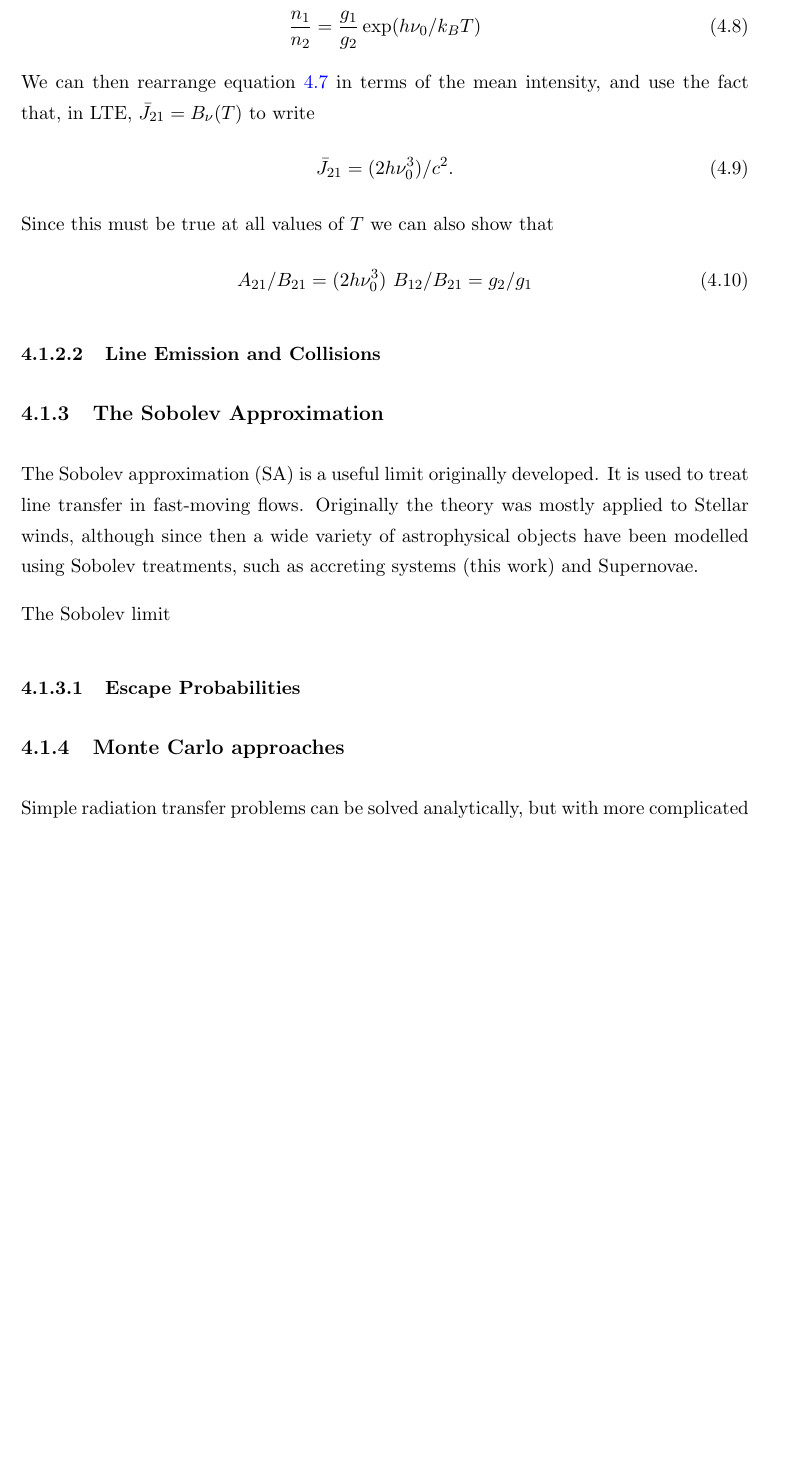
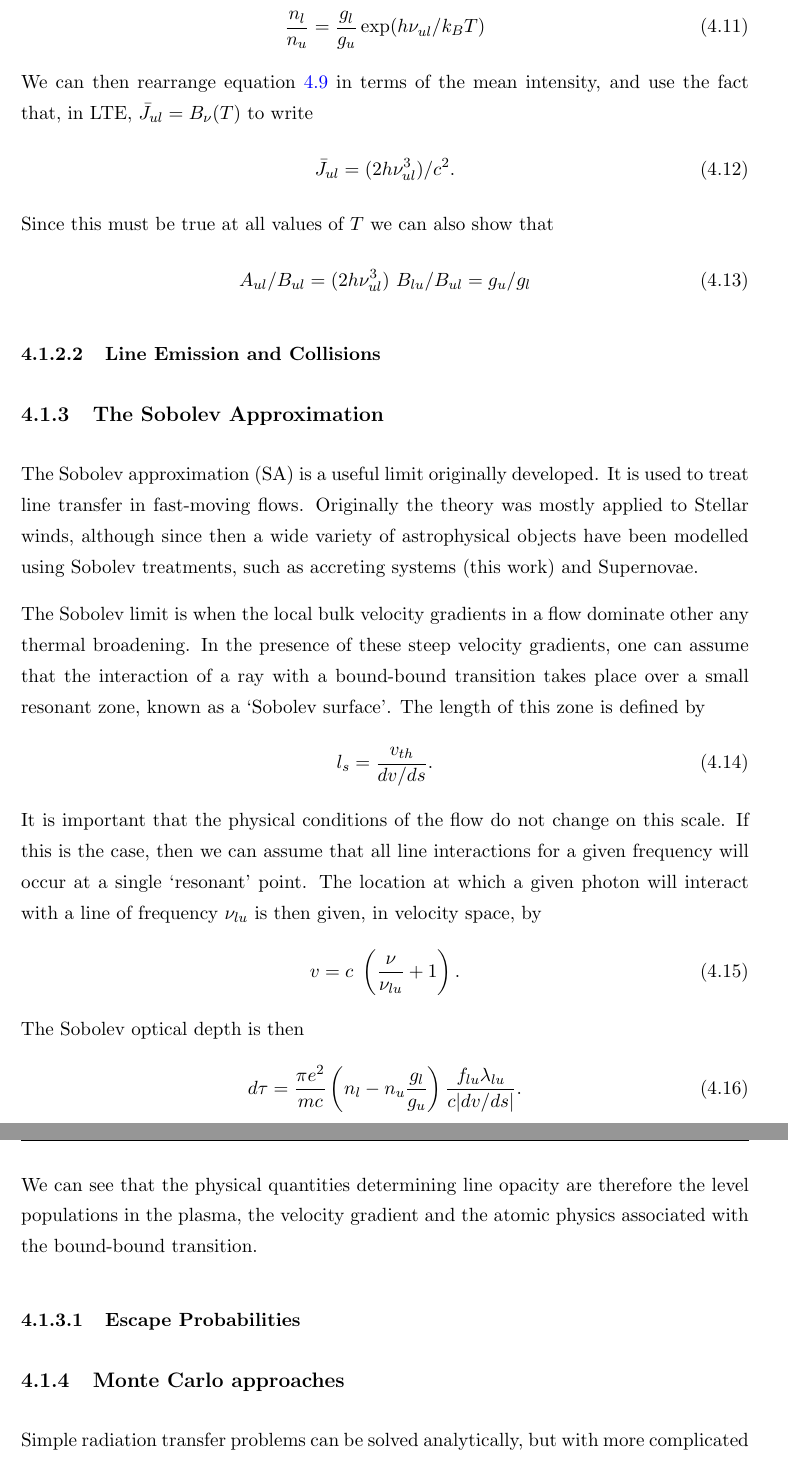
Before and after one commit to jhmatthews/antithesis, a LaTeX thesis (Thesis.tex, which reads Chapters/radtrans.tex): part of page 19 of 90 before the commit and two parts of pages 19 and 20 of 32 after it, the two joined at a grey line, cut so that both start at the same text, the shorter picture padded with empty space. The pictures show the PDF file Thesis.pdf that the author committed with the source.

Commit message:
added stuff

```diff
--- a/Chapters/radtrans.tex
+++ b/Chapters/radtrans.tex
@@ -49,7 +73,15 @@ where $S_\nu=j_\nu/\kappa_\nu$ is the source function. This equation
 is called the {\em formal radiative transfer equation}, and can be solved to give
 
 \begin{equation}
-I_\nu = I_{\nu,0}~e^{-\tau_\nu} + S_\nu (1 - e^{-\tau_\nu})
+I_\nu = I_{\nu,0}~e^{-\tau_\nu} + \int^{\tau_\nu}_0 S_\nu (\tau^\prime_\nu)~e^{\tau^\prime_\nu-\tau_\nu} d \tau^\prime_\nu.
+\label{eq:rte_solution}
+\end{equation}
+
+A useful limit is when the source function is constant in the absorbing medium, in which case
+the integral can be easily evaluated to give
+
+\begin{equation}
+I_\nu = I_{\nu,0}~e^{-\tau_\nu} + S_\nu (1 - e^{-\tau_\nu}).
 \label{eq:rte_solution}
 \end{equation}
 
@@ -87,17 +121,22 @@ for absorption, stimulated emission and spontaneous emission respectively.
+\begin{equation}
+\bar{J}_{ul} = \int \phi(\nu) J_\nu d\nu.
+\label{eq:jbar}
+\end{equation}
 In LTE, the level populations obey Boltzmann statistics, and thus we can also
 write
 \begin{equation}
-\frac{n_1}{n_2} = \frac{g_1}{g_2} \exp (h \nu_0 / k_B T)
+\frac{n_l}{n_u} = \frac{g_l}{g_u} \exp (h \nu_{ul} / k_B T)
 \end{equation}
 We can then rearrange equation~\ref{eq:rate_einstein} in terms of the mean intensity,
-and use the fact that, in LTE, $\bar{J}_{21} = B_\nu (T)$ to write
+and use the fact that, in LTE, $\bar{J}_{ul} = B_\nu (T)$ to write
 \begin{equation}
-\bar{J}_{21} = (2 h \nu_0^3) / c^2.
+\bar{J}_{ul} = (2 h \nu_{ul}^3) / c^2.
 \end{equation}
 Since this must be true at all values of $T$ we can also show that
 \begin{equation}
-A_{21} / B_{21} = (2 h \nu_0^3)~B_{12} / B_{21} = g_2 / g_1
+A_{ul} / B_{ul} = (2 h \nu_{ul}^3)~B_{lu} / B_{ul} = g_u / g_l
 \end{equation}
+
 
 
 \subsubsection{Line Emission and Collisions}
@@ -113,7 +152,29 @@ the theory was mostly applied to Stellar winds, although since then
 a wide variety of astrophysical objects have been modelled using Sobolev treatments,
 such as accreting systems (this work) and Supernovae.
 
-The Sobolev limit
+The Sobolev limit is when the local bulk velocity gradients in a flow
+dominate other any thermal broadening. In the presence of these steep
+velocity gradients, one can assume that the interaction of a ray with a bound-bound
+transition takes place over a small resonant zone, known as a
+`Sobolev surface'. The length of this zone is defined by
+\begin{equation}
+l_s = \frac{v_{th}}{dv / ds}.
+\end{equation}
+It is important that the physical conditions of the flow do not change on this scale.
+If this is the case, then we can assume that all line interactions for a given
+frequency will occur at a single `resonant' point. The location at which
+a given photon will interact with a line of frequency $\nu_{lu}$
+is then given, in velocity space, by
+\begin{equation}
+v = c~\left(\frac{\nu}{\nu_{lu}} + 1\right).
+\end{equation}
+The Sobolev optical depth is then
+\begin{equation}
+d \tau = \frac{\pi e^2}{m c}  \left(n_l - n_u \frac{g_l}{g_u} \right) \frac{f_{lu} \lambda_{lu}}{c | dv / ds |}.
+\end{equation}
+We can see that the physical quantities determining line opacity are therefore
+the level populations in the plasma, the velocity gradient and the atomic physics
+associated with the bound-bound transition.
 
 
 
```
Also changed, not shown: Thesis.tex (+8 -5 lines), Thesis.pdf, Chapters/radtrans.tex (66 more changed lines).
